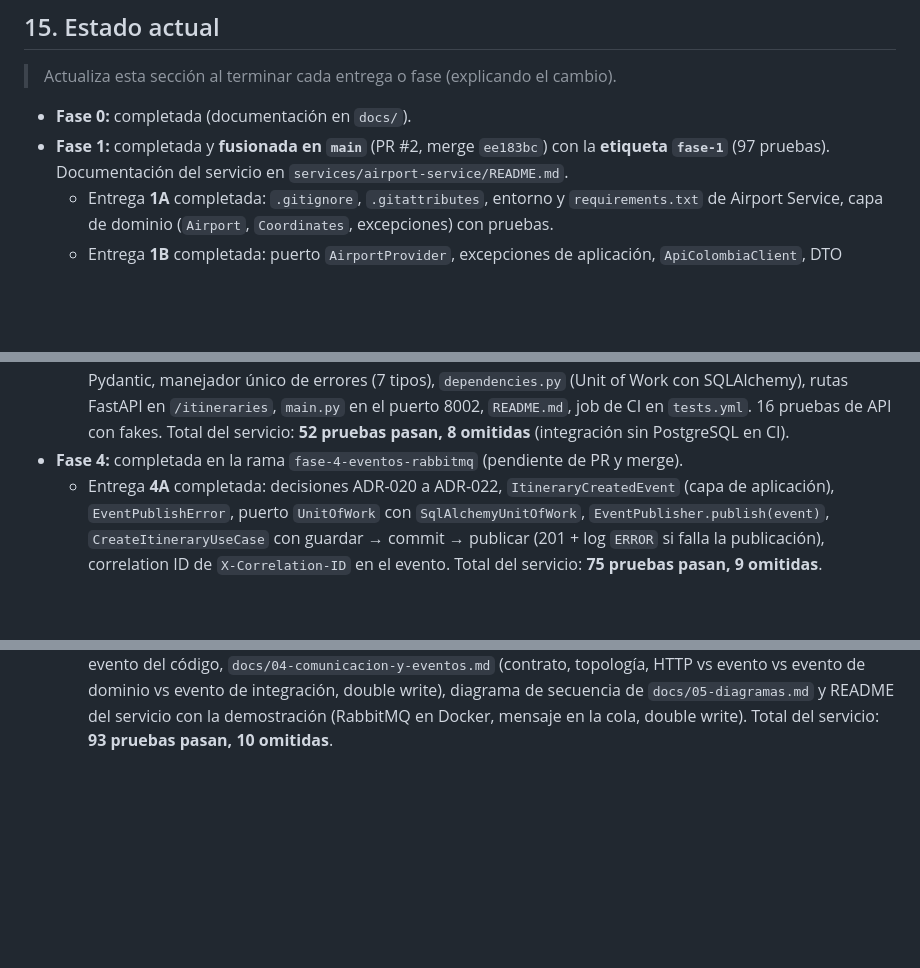
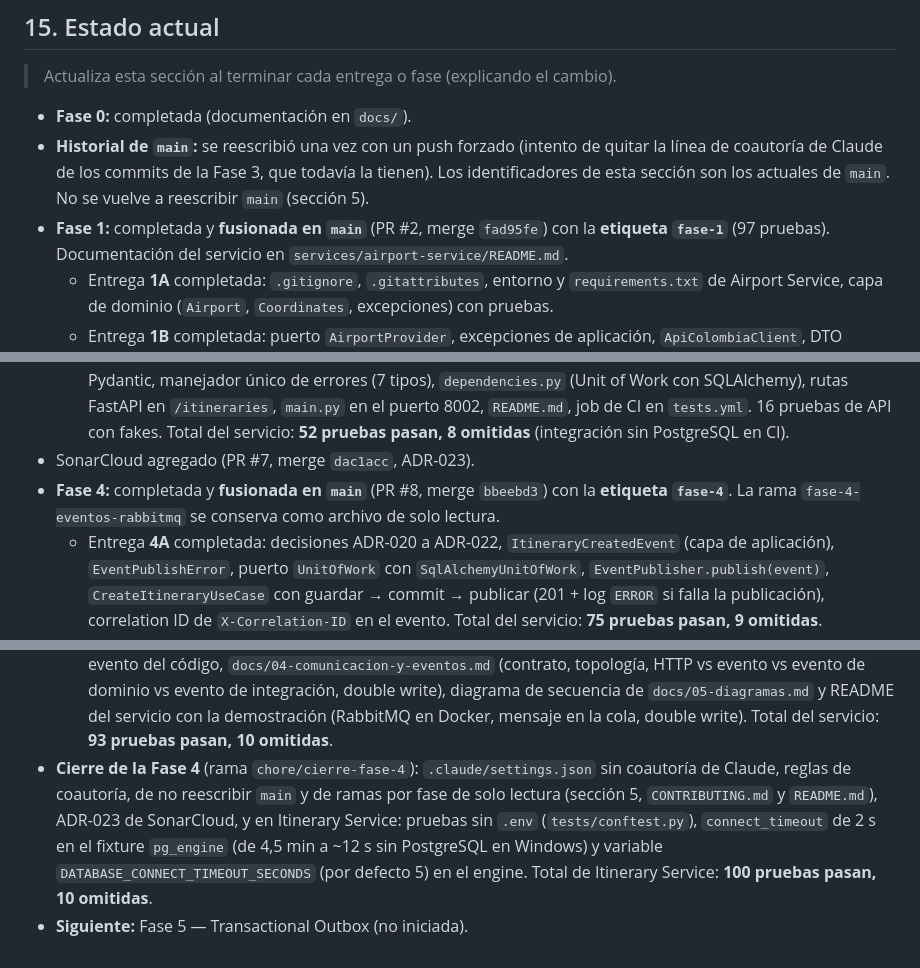
Before and after one commit to JUANGR12192004/sistema-itinerarios-personales, a Markdown page: CLAUDE.md, 3 parts joined by grey strips. Rendered like a GitHub page; blank space fills up the shorter version.

```diff
--- a/CLAUDE.md
+++ b/CLAUDE.md
@@ -693,7 +694,10 @@ pytest -v
 > Actualiza esta sección al terminar cada entrega o fase (explicando el cambio).
 
 - **Fase 0:** completada (documentación en `docs/`).
-- **Fase 1:** completada y **fusionada en `main`** (PR #2, merge `ee183bc`) con la **etiqueta `fase-1`**
+- **Historial de `main`:** se reescribió una vez con un push forzado (intento de quitar la línea de
+  coautoría de Claude de los commits de la Fase 3, que todavía la tienen). Los identificadores de esta
+  sección son los actuales de `main`. No se vuelve a reescribir `main` (sección 5).
+- **Fase 1:** completada y **fusionada en `main`** (PR #2, merge `fad95fe`) con la **etiqueta `fase-1`**
   (97 pruebas). Documentación del servicio en `services/airport-service/README.md`.
   - Entrega **1A** completada: `.gitignore`, `.gitattributes`, entorno y `requirements.txt` de
     Airport Service, capa de dominio (`Airport`, `Coordinates`, excepciones) con pruebas.
@@ -715,7 +719,9 @@ pytest -v
   - Entrega **3B** completada: puertos (`ItineraryRepository`, `AirportCatalog`, `EventPublisher`), `SqlAlchemyItineraryRepository`, modelo ORM `ItineraryORM`, `database.py`, Alembic (migración `a3f1e2b4c5d0` aplicada), `FakeItineraryRepository` con 13 pruebas, pruebas de integración contra PostgreSQL real en `tests/integration/` (8 pruebas, SKIPPED en CI).
   - Entrega **3C** completada: `HttpAirportCatalogAdapter` (404→`AirportNotFoundInCatalogError`, 504/timeout→`AirportServiceTimeoutError`, 503/502/red→`AirportServiceUnavailableError`) con 7 pruebas respx.
   - Entrega **3D** completada: casos de uso CRUD (`CreateItineraryUseCase`, `GetItineraryUseCase`, `ListItinerariesUseCase`, `UpdateItineraryUseCase`, `DeleteItineraryUseCase`), `NoopEventPublisher`, esquemas Pydantic, manejador único de errores (7 tipos), `dependencies.py` (Unit of Work con SQLAlchemy), rutas FastAPI en `/itineraries`, `main.py` en el puerto 8002, `README.md`, job de CI en `tests.yml`. 16 pruebas de API con fakes. Total del servicio: **52 pruebas pasan, 8 omitidas** (integración sin PostgreSQL en CI).
-- **Fase 4:** completada en la rama `fase-4-eventos-rabbitmq` (pendiente de PR y merge).
+- SonarCloud agregado (PR #7, merge `dac1acc`, ADR-023).
+- **Fase 4:** completada y **fusionada en `main`** (PR #8, merge `bbeebd3`) con la **etiqueta `fase-4`**.
+  La rama `fase-4-eventos-rabbitmq` se conserva como archivo de solo lectura.
   - Entrega **4A** completada: decisiones ADR-020 a ADR-022, `ItineraryCreatedEvent` (capa de aplicación),
     `EventPublishError`, puerto `UnitOfWork` con `SqlAlchemyUnitOfWork`, `EventPublisher.publish(event)`,
     `CreateItineraryUseCase` con guardar → commit → publicar (201 + log `ERROR` si falla la publicación),
@@ -730,3 +736,10 @@ pytest -v
     dominio vs evento de integración, double write), diagrama de secuencia de `docs/05-diagramas.md` y README del
     servicio con la demostración (RabbitMQ en Docker, mensaje en la cola, double write).
     Total del servicio: **93 pruebas pasan, 10 omitidas**.
+- **Cierre de la Fase 4** (rama `chore/cierre-fase-4`): `.claude/settings.json` sin coautoría de Claude,
+  reglas de coautoría, de no reescribir `main` y de ramas por fase de solo lectura (sección 5,
+  `CONTRIBUTING.md` y `README.md`), ADR-023 de SonarCloud, y en Itinerary Service: pruebas sin `.env`
+  (`tests/conftest.py`), `connect_timeout` de 2 s en el fixture `pg_engine` (de 4,5 min a ~12 s sin
+  PostgreSQL en Windows) y variable `DATABASE_CONNECT_TIMEOUT_SECONDS` (por defecto 5) en el engine.
+  Total de Itinerary Service: **100 pruebas pasan, 10 omitidas**.
+- **Siguiente:** Fase 5 — Transactional Outbox (no iniciada).
```
Also changed, not shown: other parts of CLAUDE.md (+2 -1 lines), README.md (+7 -3 lines).
